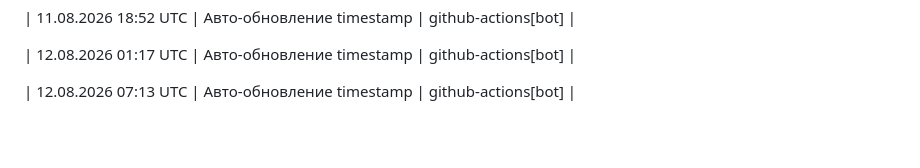
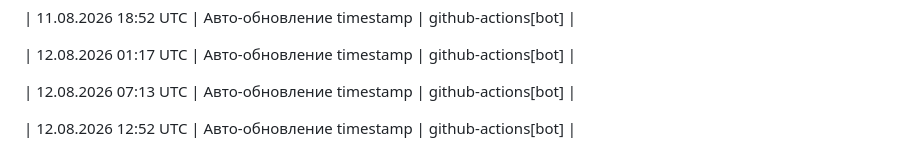
Before and after one commit to blago-nko/shared-assets, a Markdown page: docs/STATUS.md, the part around one of its changes. Rendered like a GitHub page; blank space fills up the shorter version.

Commit message:
docs: auto-update STATUS.md timestamp
  Automated update via GitHub Actions
  Workflow run: 31598582478
  Trigger: schedule

  Ref: САМ v1.3 п. 1.5, СУМКа v1.5 п. 7.2

```diff
--- a/docs/STATUS.md
+++ b/docs/STATUS.md
@@ -177,3 +177,5 @@
 | 12.08.2026 01:17 UTC | Авто-обновление timestamp | github-actions[bot] |
 
 | 12.08.2026 07:13 UTC | Авто-обновление timestamp | github-actions[bot] |
+
+| 12.08.2026 12:52 UTC | Авто-обновление timestamp | github-actions[bot] |
```
Also changed, not shown: other parts of docs/STATUS.md (+1 -1 lines).
